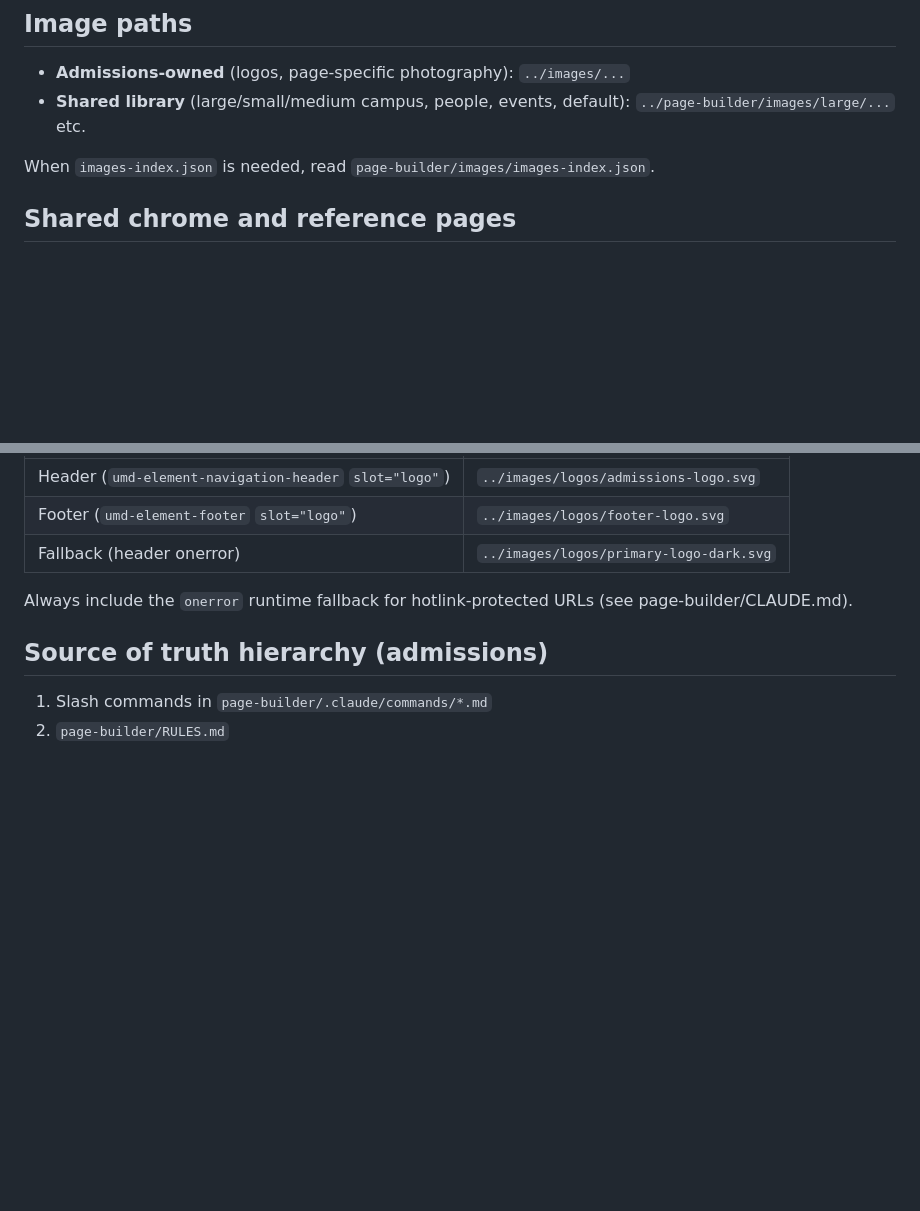
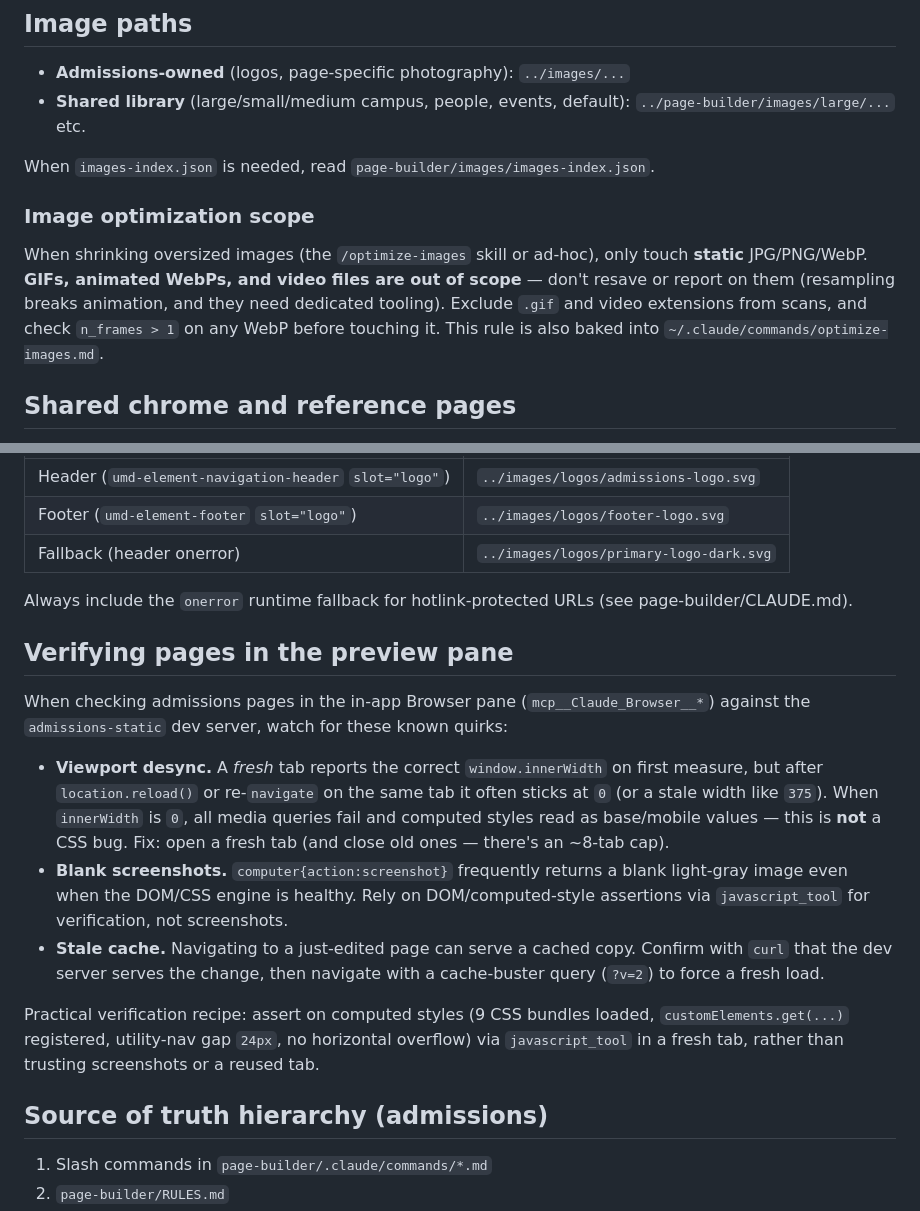
Before and after one commit to JiayuKang0414/admissions-design, a Markdown page: CLAUDE.md, 2 parts joined by grey strips. GitHub-like rendering; blank space fills up the shorter version.

Commit message:
docs: capture preview-pane quirks and image-optimization scope in CLAUDE.md
Fold two local working-memory notes into the repo so the guidance is
portable and not tied to this machine's local Claude memory store.

Co-Authored-By: Claude Opus 4.8 <noreply@anthropic.com>

```diff
--- a/CLAUDE.md
+++ b/CLAUDE.md
@@ -31,6 +31,10 @@ Do **not** write to `examples/` or `test/` — test/qa fixtures live in the page
 - **Shared library** (large/small/medium campus, people, events, default): `../page-builder/images/large/...` etc.
 
 When `images-index.json` is needed, read `page-builder/images/images-index.json`.
+
+### Image optimization scope
+
+When shrinking oversized images (the `/optimize-images` skill or ad-hoc), only touch **static** JPG/PNG/WebP. **GIFs, animated WebPs, and video files are out of scope** — don't resave or report on them (resampling breaks animation, and they need dedicated tooling). Exclude `.gif` and video extensions from scans, and check `n_frames > 1` on any WebP before touching it. This rule is also baked into `~/.claude/commands/optimize-images.md`.
 
 ## Shared chrome and reference pages
 
@@ -67,6 +71,16 @@ A future task will extract this project's chrome into `shared/header.html` / `sh
 
 Always include the `onerror` runtime fallback for hotlink-protected URLs (see page-builder/CLAUDE.md).
 
+## Verifying pages in the preview pane
+
+When checking admissions pages in the in-app Browser pane (`mcp__Claude_Browser__*`) against the `admissions-static` dev server, watch for these known quirks:
+
+- **Viewport desync.** A *fresh* tab reports the correct `window.innerWidth` on first measure, but after `location.reload()` or re-`navigate` on the same tab it often sticks at `0` (or a stale width like `375`). When `innerWidth` is `0`, all media queries fail and computed styles read as base/mobile values — this is **not** a CSS bug. Fix: open a fresh tab (and close old ones — there's an ~8-tab cap).
+- **Blank screenshots.** `computer{action:screenshot}` frequently returns a blank light-gray image even when the DOM/CSS engine is healthy. Rely on DOM/computed-style assertions via `javascript_tool` for verification, not screenshots.
+- **Stale cache.** Navigating to a just-edited page can serve a cached copy. Confirm with `curl` that the dev server serves the change, then navigate with a cache-buster query (`?v=2`) to force a fresh load.
+
+Practical verification recipe: assert on computed styles (9 CSS bundles loaded, `customElements.get(...)` registered, utility-nav gap `24px`, no horizontal overflow) via `javascript_tool` in a fresh tab, rather than trusting screenshots or a reused tab.
+
 ## Source of truth hierarchy (admissions)
 
 1. Slash commands in `page-builder/.claude/commands/*.md`
```
